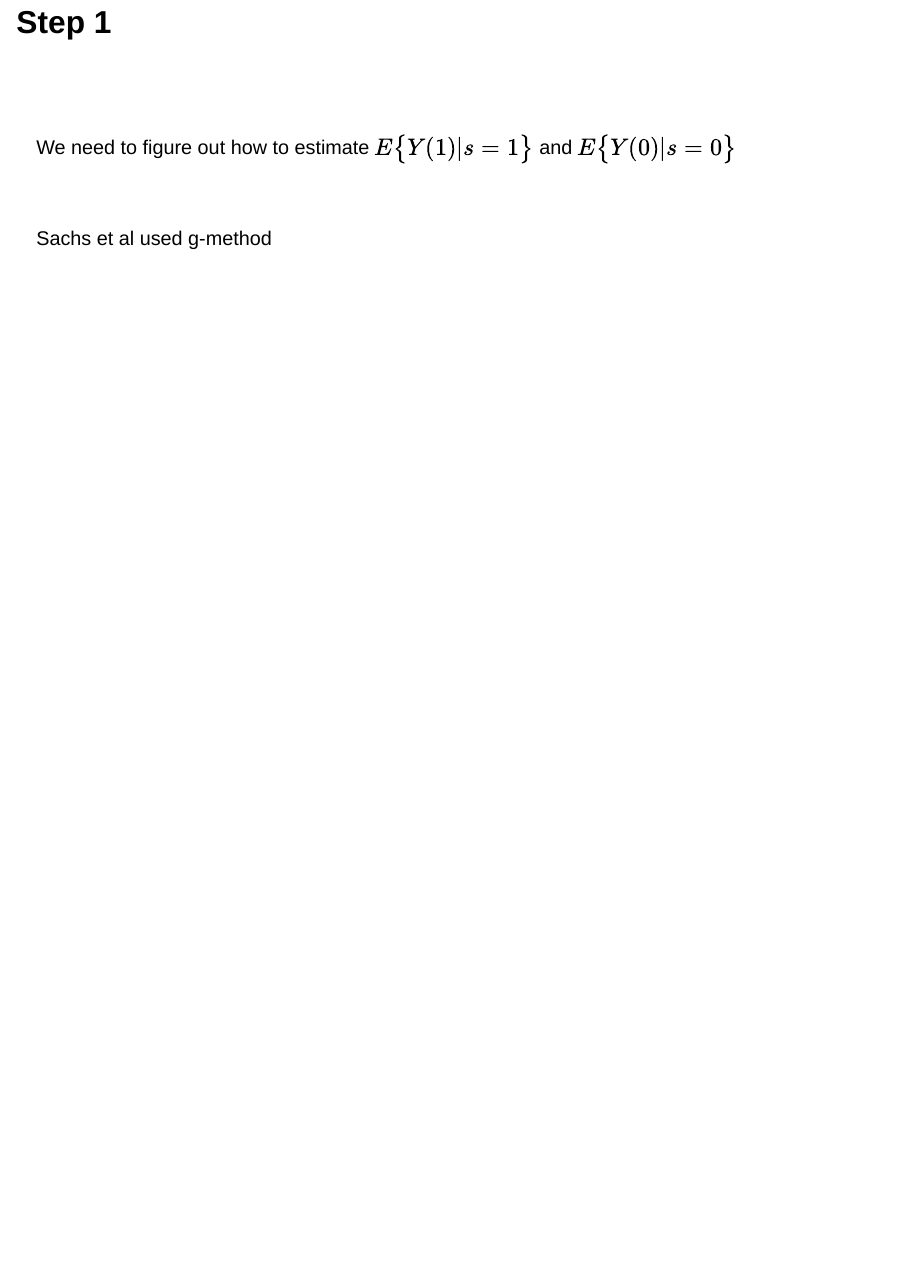
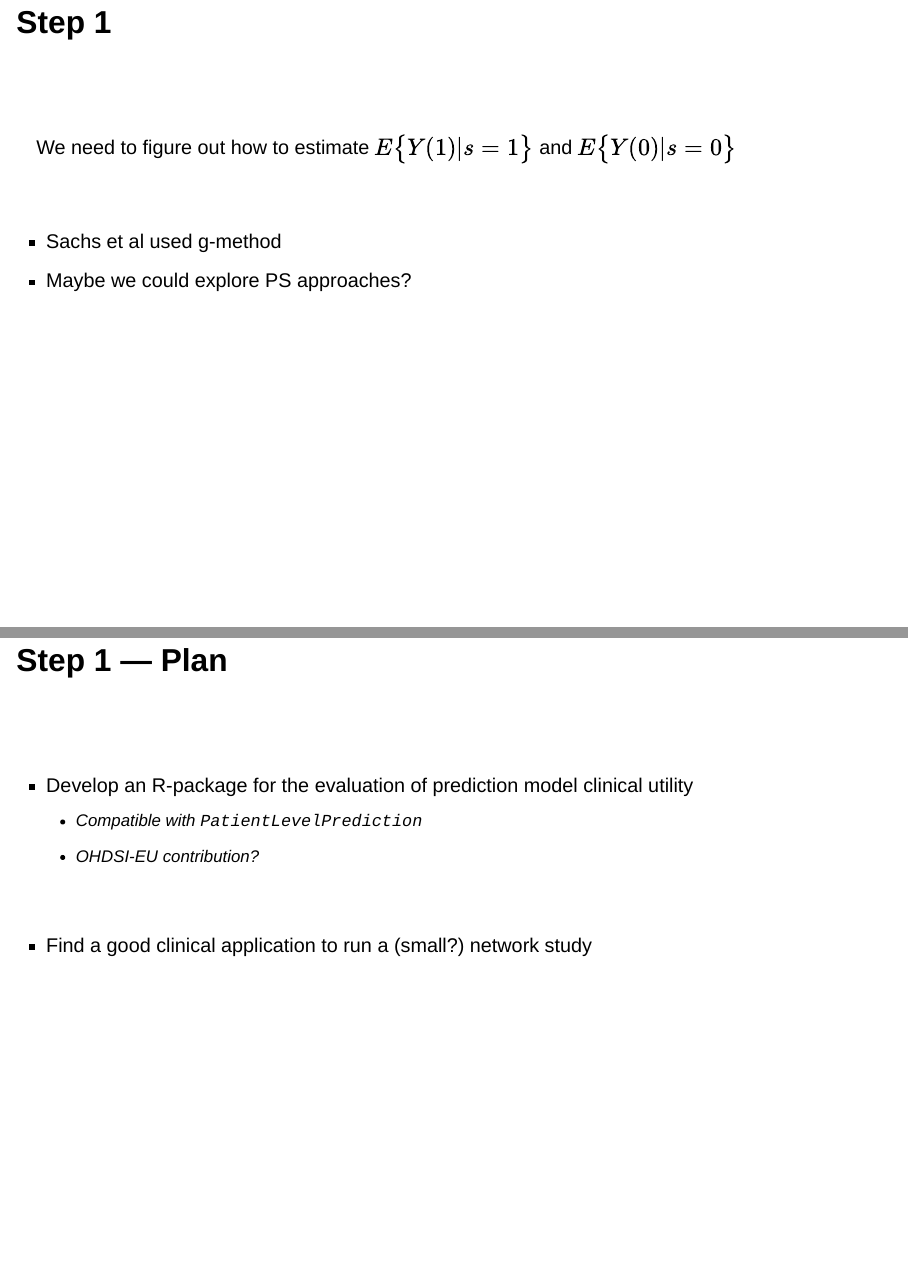
Before and after one commit to rekkasa-presentations/research-opportunities-emc, a Quarto document (index.qmd): page 7 of 7 before the commit and pages 7 and 8 of 8 after it, the two joined at a grey line. Rendered offline with R 4.5, knitr and Pandoc in place of Quarto, with nearby package versions; drawn as Slidy slides in place of the format the file asks for.

Commit message:
add slides for step 1 plan

```diff
--- a/index.qmd
+++ b/index.qmd
@@ -92,4 +92,18 @@ We need to figure out how to estimate $E\big\{Y(1)|s=1\big\}$ and $E\big\{Y(0)|s
 
 \
 
-Sachs et al used g-method
+- Sachs et al used g-method
+- Maybe we could explore PS approaches?
+
+## Step 1 --- Plan
+
+\
+\
+
+- Develop an R-package for the evaluation of prediction model clinical utility
+  - Compatible with `PatientLevelPrediction`
+  - OHDSI-EU contribution?
+
+\
+
+- Find a good clinical application to run a (small?) network study
```
